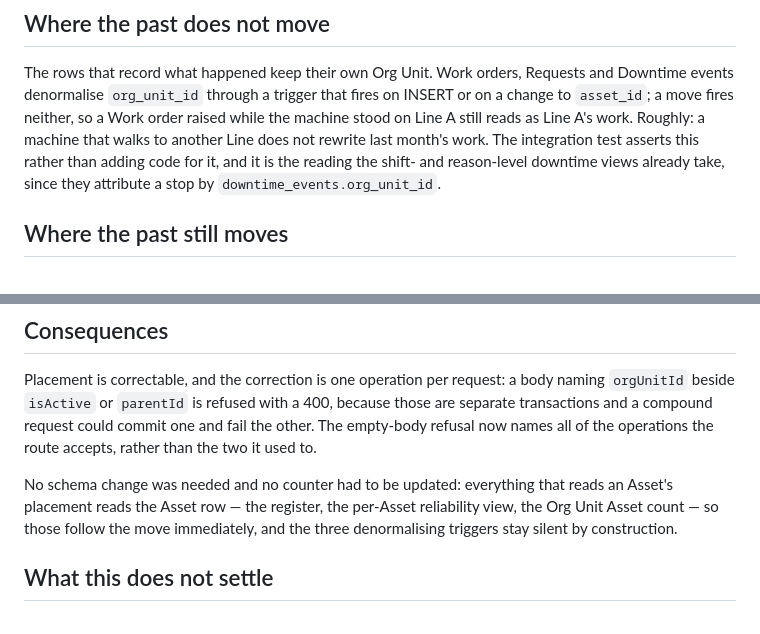
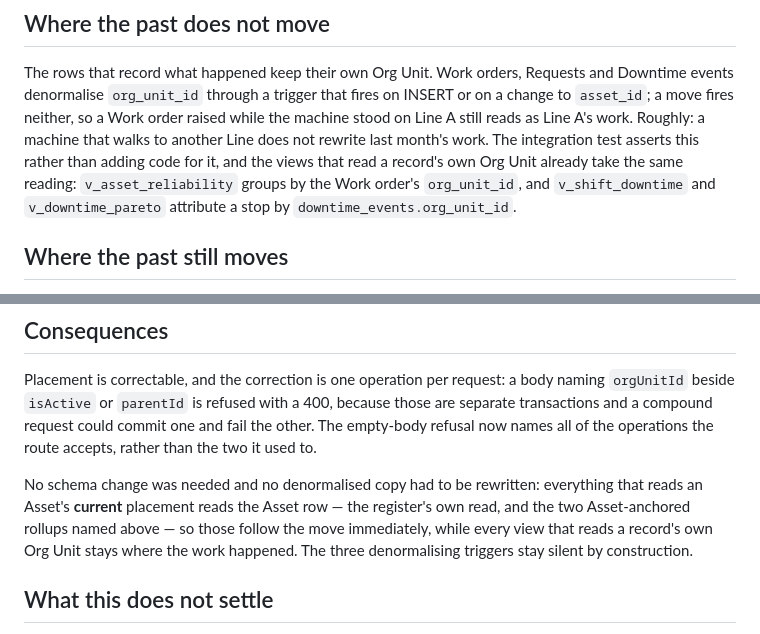
Before and after one commit to phamtruonghung/lean-platform, a Markdown page: docs/adr/0031-an-asset-moves-only-when-the-caller-reaches-both-org-units.md, 2 parts joined by grey strips. Rendered like a GitHub page.

Commit message:
docs: correct two claims ADR-0031 made about which readers follow a move
Both were mine, and both were caught by reading the schema rather than
trusting the paragraph I had just written.

v_asset_reliability groups by the Work order's own org_unit_id, not by the
Asset's current placement, so it does not follow a move: it belongs with the
views that stay where the work happened, not with the two that re-attribute.

And there is no Org Unit Asset-count view to name. What actually reads an
Asset's current placement is the register's own read and the two Asset-anchored
rollups, so the Consequences paragraph says that.

Refs #171

```diff
--- a/docs/adr/0031-an-asset-moves-only-when-the-caller-reaches-both-org-units.md
+++ b/docs/adr/0031-an-asset-moves-only-when-the-caller-reaches-both-org-units.md
@@ -69,9 +69,11 @@ Requests and Downtime events denormalise `org_unit_id` through a trigger that
 fires on INSERT or on a change to `asset_id`; a move fires neither, so a Work
 order raised while the machine stood on Line A still reads as Line A's work.
 Roughly: a machine that walks to another Line does not rewrite last month's
-work. The integration test asserts this rather than adding code for it, and it
-is the reading the shift- and reason-level downtime views already take, since
-they attribute a stop by `downtime_events.org_unit_id`.
+work. The integration test asserts this rather than adding code for it, and the
+views that read a record's own Org Unit already take the same reading:
+`v_asset_reliability` groups by the Work order's `org_unit_id`, and
+`v_shift_downtime` and `v_downtime_pareto` attribute a stop by
+`downtime_events.org_unit_id`.
 
 ## Where the past still moves
 
@@ -106,10 +108,12 @@ because those are separate transactions and a compound request could commit one
 and fail the other. The empty-body refusal now names all of the operations the
 route accepts, rather than the two it used to.
 
-No schema change was needed and no counter had to be updated: everything that
-reads an Asset's placement reads the Asset row — the register, the per-Asset
-reliability view, the Org Unit Asset count — so those follow the move
-immediately, and the three denormalising triggers stay silent by construction.
+No schema change was needed and no denormalised copy had to be rewritten:
+everything that reads an Asset's **current** placement reads the Asset row —
+the register's own read, and the two Asset-anchored rollups named above — so
+those follow the move immediately, while every view that reads a record's own
+Org Unit stays where the work happened. The three denormalising triggers stay
+silent by construction.
 
 ## What this does not settle
 
```
